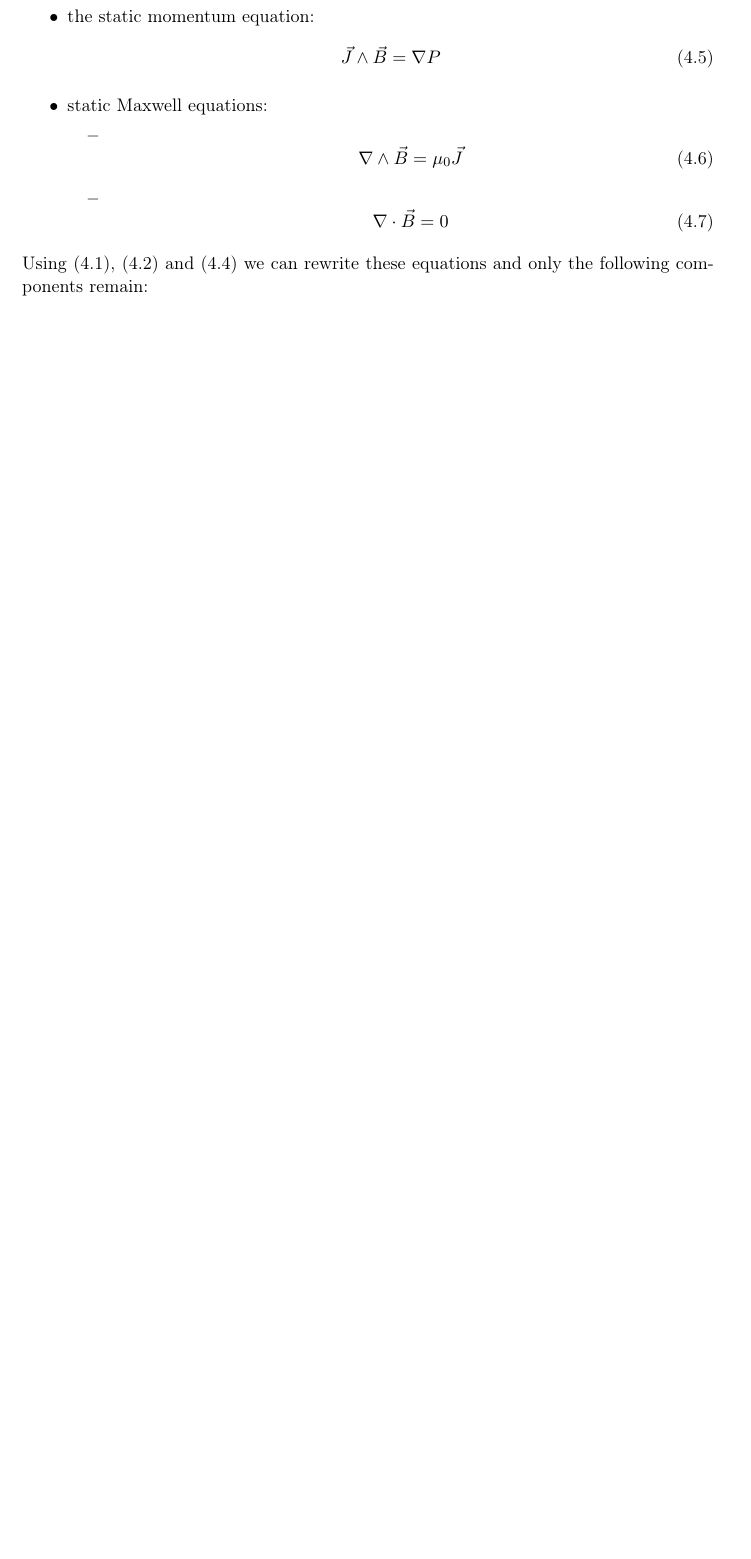
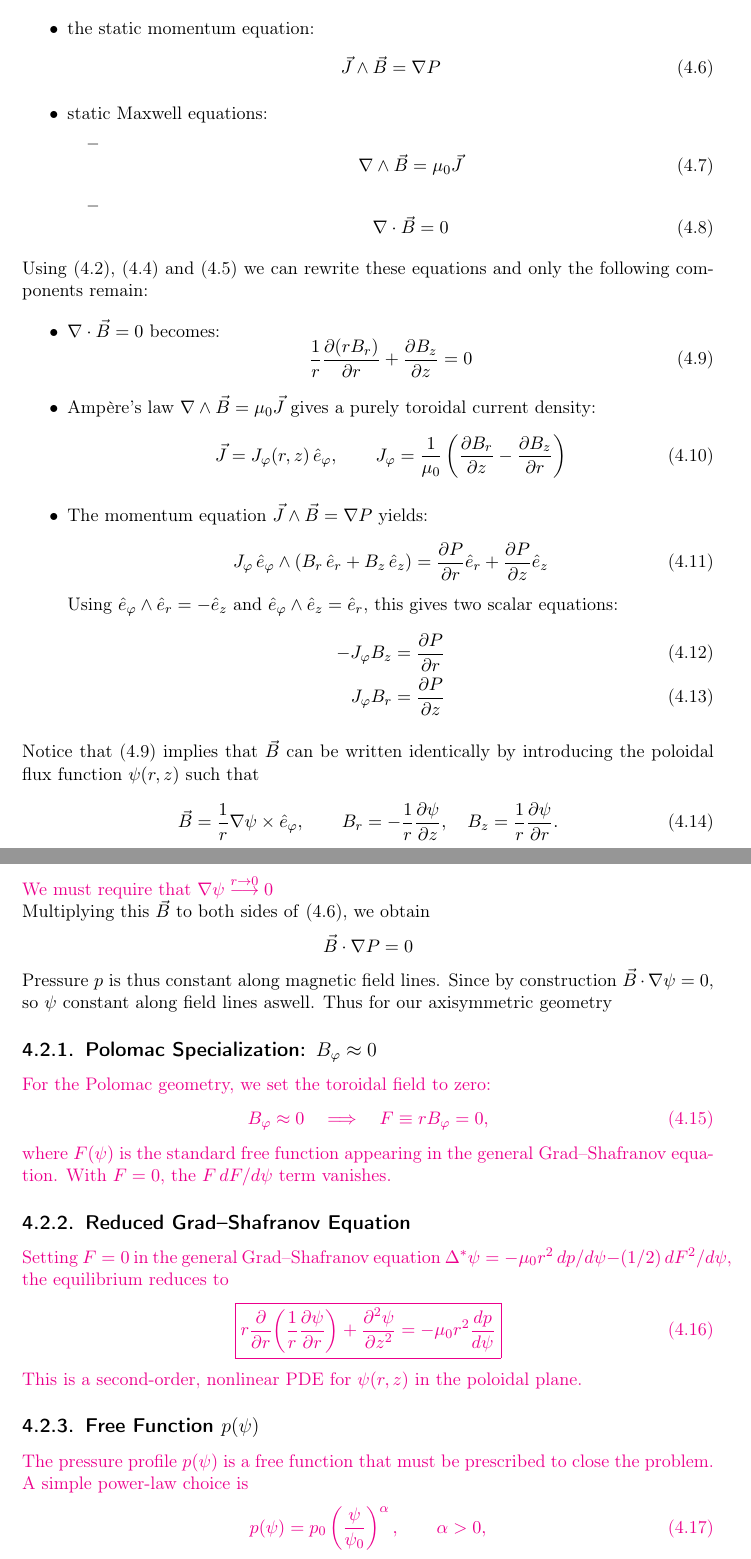
Before and after one commit to nrupf/MHD_polomac_proj, a LaTeX document (main.tex, which reads chapters/04_equilib_model.tex): part of page 19 of 35 before the commit and two parts of pages 19 and 20 of 36 after it, the two joined at a grey line, cut so that both start at the same text, the shorter picture padded with empty space. Compiled offline with pdfLaTeX.

Commit message:
update 29.04

```diff
--- a/chapters/04_equilib_model.tex
+++ b/chapters/04_equilib_model.tex
@@ -67,5 +75,93 @@ of the ideal MHD equations only the following \emph{static equilibrium equations
 \end{itemize}
 
 
-Using \eqref{eq: axisymm. magn. field}, \eqref{eq: axysimm. cylindrical div} and \eqref{eq: poloidal cylindrical curl}
+
+Using \eqref{eq: axisymm. cylindrical div}, \eqref{eq: axisymm. pol. magn. field} and \eqref{eq: poloidal cylindrical curl}
 we can rewrite these equations and only the following components remain:
+
+\begin{itemize}
+    \item $\nabla \cdot \vec{B} = 0$ becomes:
+        \begin{equation}
+            \frac{1}{r}\frac{\partial (r B_r)}{\partial r} + \frac{\partial B_z}{\partial z} = 0
+            \label{eq: divB}
+        \end{equation}
+
+    \item Ampère's law $\nabla \wedge \vec{B} = \mu_0 \vec{J}$ gives a purely toroidal current density:
+        \begin{equation}
+            \vec{J} = J_\varphi(r,z)\,\hat{e}_\varphi, \qquad
+            J_\varphi = \frac{1}{\mu_0}\left(\frac{\partial B_r}{\partial z} - \frac{\partial B_z}{\partial r}\right)
+            \label{eq: J_phi}
+        \end{equation}
+
+    \item The momentum equation $\vec{J} \wedge \vec{B} = \nabla P$ yields:
+        \begin{align}
+            J_\varphi\,\hat{e}_\varphi \wedge \left(B_r\,\hat{e}_r + B_z\,\hat{e}_z\right)
+            &= \frac{\partial P}{\partial r}\hat{e}_r + \frac{\partial P}{\partial z}\hat{e}_z
+        \end{align}
+        Using $\hat{e}_\varphi \wedge \hat{e}_r = -\hat{e}_z$ and $\hat{e}_\varphi \wedge \hat{e}_z = \hat{e}_r$,
+        this gives two scalar equations:
+        \begin{align}
+            -J_\varphi B_z &= \frac{\partial P}{\partial r} \label{eq: momentum_r}\\
+             J_\varphi B_r &= \frac{\partial P}{\partial z} \label{eq: momentum_z}
+        \end{align}
+\end{itemize}
+
+Notice that \eqref{eq: divB} implies that $\vec{B}$ can be written identically
+by introducing the poloidal flux function $\psi(r,z)$ such that
+\begin{equation}
+    \vec{B} = \frac{1}{r} \nabla\psi \times \hat{e}_\varphi,
+    \qquad
+    B_r = -\frac{1}{r}\frac{\partial \psi}{\partial z}, \quad
+    B_z = \frac{1}{r}\frac{\partial \psi}{\partial r}.
+\end{equation}
+
+{\color{magenta}
+We must require that $\nabla \psi \overset{r \to 0}{\longrightarrow} 0$
+}
+
+Multiplying this $\vec{B}$ to both sides of \eqref{eq: static momentum eq.}, we obtain
+\[
+\vec{B}\cdot \nabla P = 0
+\]
+Pressure $p$ is thus constant along magnetic field lines.
+Since by construction $\vec{B}\cdot \nabla \psi = 0$, so $\psi$ constant along field lines aswell.
+Thus for our axisymmetric geometry
+
+
+
+
+
+
+\color{magenta}
+
+
+
+\subsection{Polomac Specialization: \texorpdfstring{$B_\varphi \approx 0$}{Bphi = 0}}
+
+For the Polomac geometry, we set the toroidal field to zero:
+\begin{equation}
+    B_\varphi \approx 0 \quad \Longrightarrow \quad F \equiv r B_\varphi = 0,
+\end{equation}
+where $F(\psi)$ is the standard free function appearing in the general Grad--Shafranov equation. With $F = 0$, the $F\,dF/d\psi$ term vanishes.
+
+\subsection{Reduced Grad--Shafranov Equation}
+
+Setting $F = 0$ in the general Grad--Shafranov equation
+$\Delta^* \psi = -\mu_0 r^2 \,dp/d\psi - (1/2)\,dF^2/d\psi$,
+the equilibrium reduces to
+\begin{equation}
+    \boxed{
+    r\frac{\partial}{\partial r}\!\left(\frac{1}{r}\frac{\partial \psi}{\partial r}\right)
+    + \frac{\partial^2 \psi}{\partial z^2}
+    = -\mu_0 r^2 \frac{dp}{d\psi}
+    }
+    \label{eq:reduced_GSE}
+\end{equation}
+This is a second-order, nonlinear PDE for $\psi(r,z)$ in the poloidal plane.
+
+\subsection{Free Function \texorpdfstring{$p(\psi)$}{p(psi)}}
+
+The pressure profile $p(\psi)$ is a free function that must be prescribed to close the problem. A simple power-law choice is
+\begin{equation}
+    p(\psi) = p_0 \left(\frac{\psi}{\psi_0}\right)^\alpha, \qquad \alpha > 0,
+\end{equation}
```
Also changed, not shown: chapters/05_polomac_params.tex (+1 -0 lines), main.bbl, chapters/04_equilib_model.tex (32 more changed lines), 1 other file.
